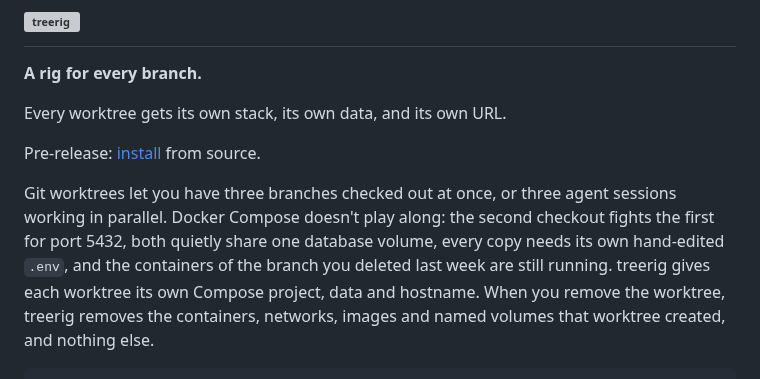
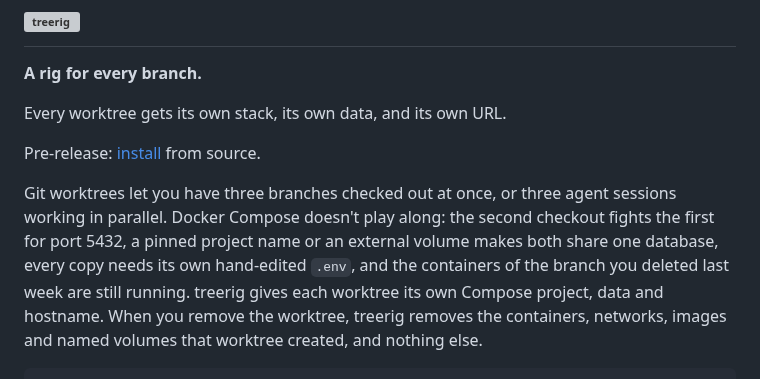
Before and after one commit to sofired/treerig, a Markdown page: README.md, the part around one of its changes. Drawn GitHub-style; grey boxes are pictures that could not be loaded.

Commit message:
docs: qualify the shared-volume problem in the pitch, and give the header logo a width

```diff
--- a/README.md
+++ b/README.md
@@ -13,9 +13,10 @@ Pre-release: [install](#install) from source.
 
 Git worktrees let you have three branches checked out at once, or three agent
 sessions working in parallel. Docker Compose doesn't play along: the second
-checkout fights the first for port 5432, both quietly share one database
-volume, every copy needs its own hand-edited `.env`, and the containers of the
-branch you deleted last week are still running. treerig gives each worktree its
+checkout fights the first for port 5432, a pinned project name or an external
+volume makes both share one database, every copy needs its own hand-edited
+`.env`, and the containers of the branch you deleted last week are still
+running. treerig gives each worktree its
 own Compose project, data and hostname. When you remove the worktree, treerig
 removes the containers, networks, images and named volumes that worktree
 created, and nothing else.
```
Also changed, not shown: other parts of README.md (+1 -1 lines).
